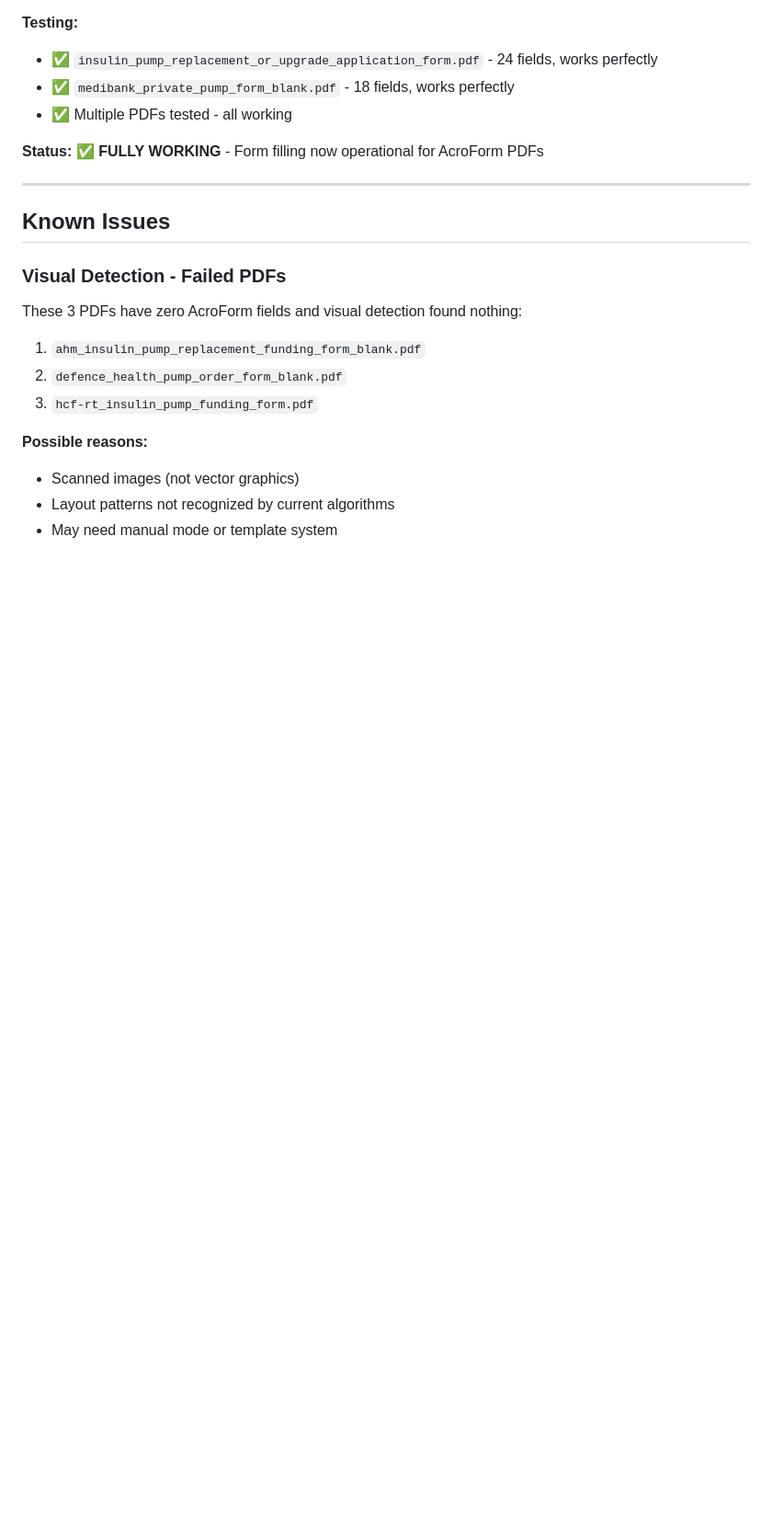
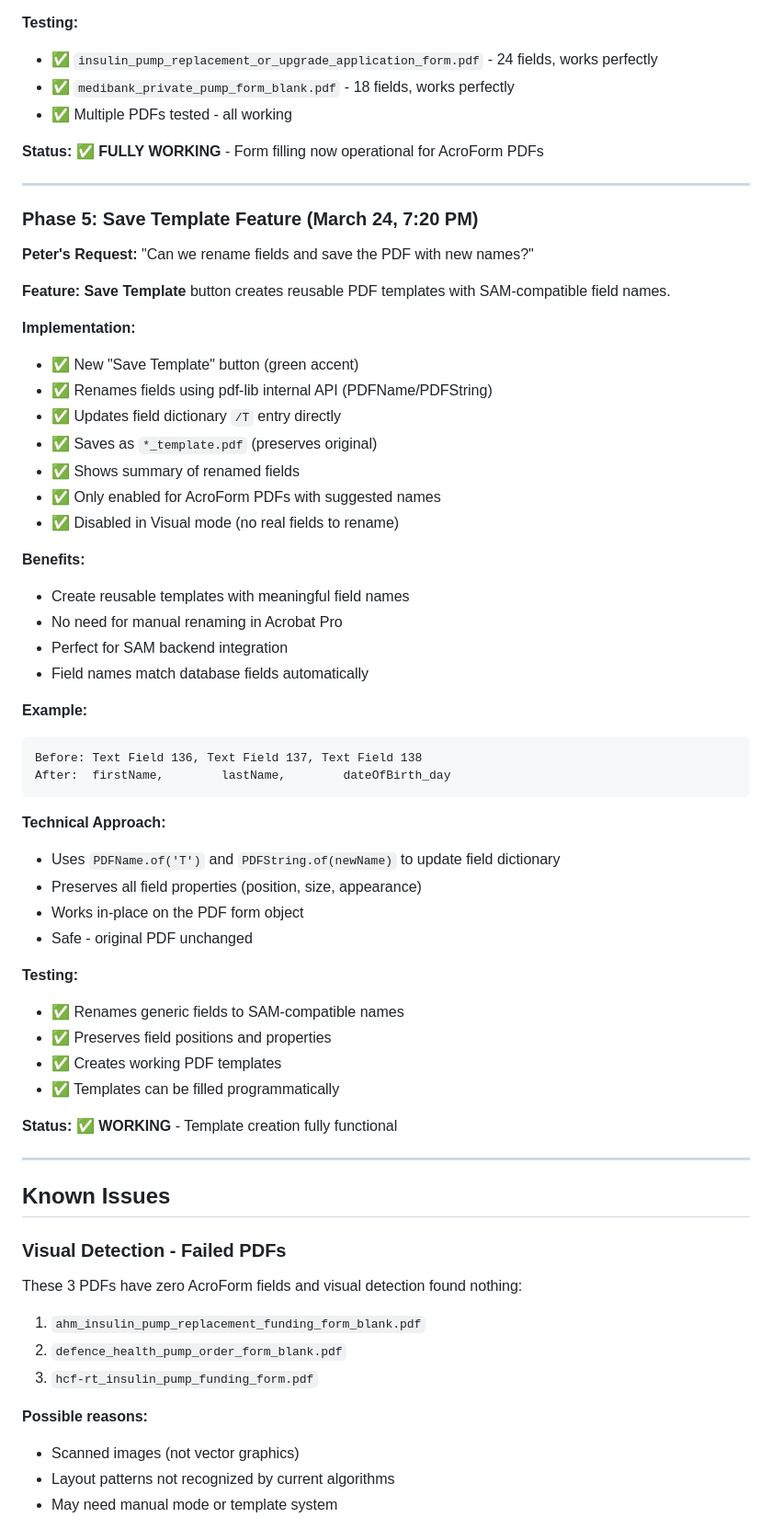
Before and after one commit to PeterLi/pdf-form-tool, a Markdown page: CHANGELOG.md, the part around the change. Shown at 92% size. GitHub-like rendering; blank space fills up the shorter version.

````diff
--- a/CHANGELOG.md
+++ b/CHANGELOG.md
@@ -86,6 +86,49 @@
 
 ---
 
+### Phase 5: Save Template Feature (March 24, 7:20 PM)
+
+**Peter's Request:** "Can we rename fields and save the PDF with new names?"
+
+**Feature:** **Save Template** button creates reusable PDF templates with SAM-compatible field names.
+
+**Implementation:**
+- ✅ New "Save Template" button (green accent)
+- ✅ Renames fields using pdf-lib internal API (PDFName/PDFString)
+- ✅ Updates field dictionary `/T` entry directly
+- ✅ Saves as `*_template.pdf` (preserves original)
+- ✅ Shows summary of renamed fields
+- ✅ Only enabled for AcroForm PDFs with suggested names
+- ✅ Disabled in Visual mode (no real fields to rename)
+
+**Benefits:**
+- Create reusable templates with meaningful field names
+- No need for manual renaming in Acrobat Pro
+- Perfect for SAM backend integration
+- Field names match database fields automatically
+
+**Example:**
+```
+Before: Text Field 136, Text Field 137, Text Field 138
+After:  firstName,        lastName,        dateOfBirth_day
+```
+
+**Technical Approach:**
+- Uses `PDFName.of('T')` and `PDFString.of(newName)` to update field dictionary
+- Preserves all field properties (position, size, appearance)
+- Works in-place on the PDF form object
+- Safe - original PDF unchanged
+
+**Testing:**
+- ✅ Renames generic fields to SAM-compatible names
+- ✅ Preserves field positions and properties
+- ✅ Creates working PDF templates
+- ✅ Templates can be filled programmatically
+
+**Status:** ✅ **WORKING** - Template creation fully functional
+
+---
+
 ## Known Issues
 
 ### Visual Detection - Failed PDFs
````
Also changed, not shown: README.md (+47 -2 lines).
